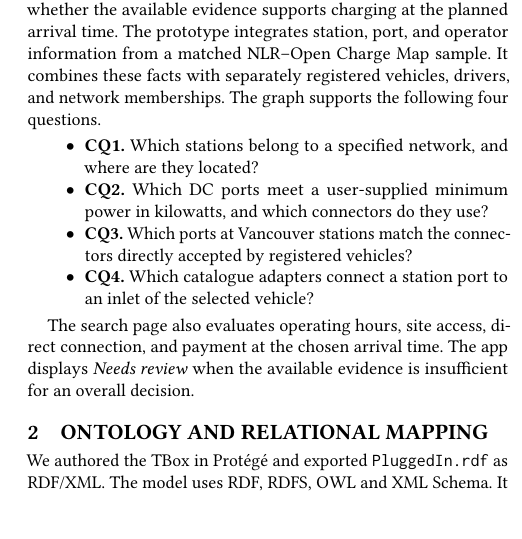
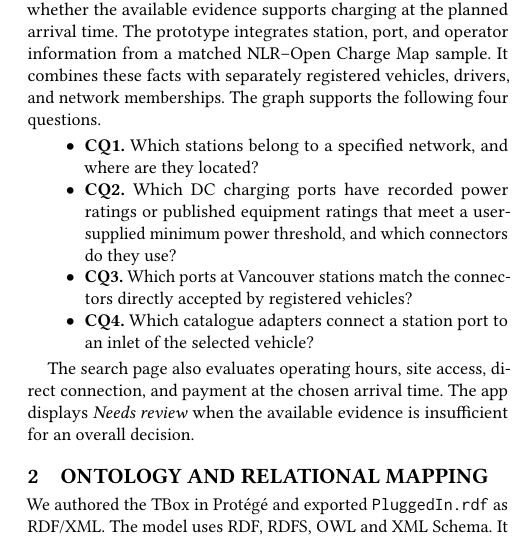
Before and after one commit to chohoon901/PluggedIn, a LaTeX paper (docs/05_Semantic/5_Semantic_Sunghun_Jungwon_Elias_Updated.tex): part of one column of page 1 of 3, cut so that both start at the same text, the shorter picture padded with empty space. Compiled offline with pdfLaTeX.

Commit message:
Revise CQ2 wording to align with power-rating evidence

```diff
--- a/docs/05_Semantic/5_Semantic_Sunghun_Jungwon_Elias_Updated.tex
+++ b/docs/05_Semantic/5_Semantic_Sunghun_Jungwon_Elias_Updated.tex
@@ -58,7 +58,7 @@ A driver needs to know where a particular vehicle can connect and whether the av
 
 \begin{itemize}
   \item \textbf{CQ1.} Which stations belong to a specified network, and where are they located?
-  \item \textbf{CQ2.} Which DC ports meet a user-supplied minimum power in kilowatts, and which connectors do they use?
+  \item \textbf{CQ2.} Which DC charging ports have recorded power ratings or published equipment ratings that meet a user-supplied minimum power threshold, and which connectors do they use?
   \item \textbf{CQ3.} Which ports at Vancouver stations match the connectors directly accepted by registered vehicles?
   \item \textbf{CQ4.} Which catalogue adapters connect a station port to an inlet of the selected vehicle?
 \end{itemize}
```
